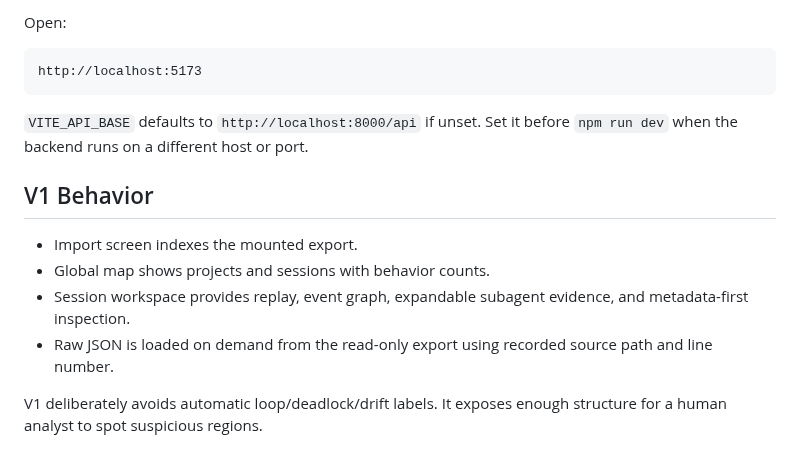
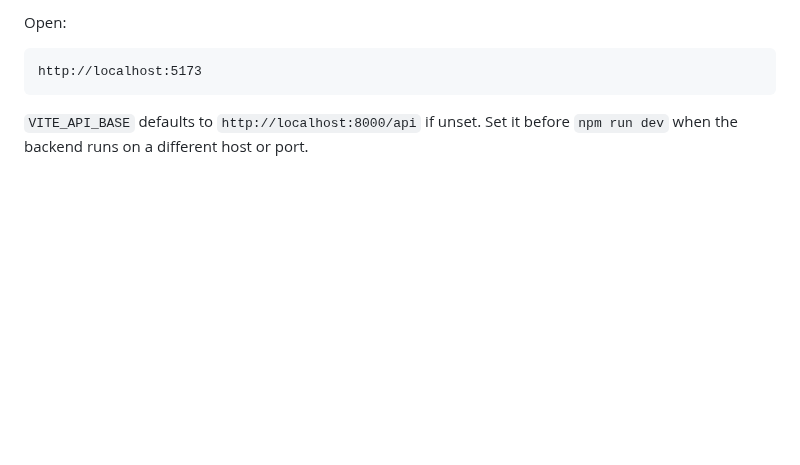
Before and after one commit to TarekAwwad/checkyouragent, a Markdown page: README.md, the part around one of its changes. Rendered like a GitHub page; blank space fills up the shorter version.

````diff
--- a/README.md
+++ b/README.md
@@ -70,12 +95,3 @@ http://localhost:5173
 ```
 
 `VITE_API_BASE` defaults to `http://localhost:8000/api` if unset. Set it before `npm run dev` when the backend runs on a different host or port.
-
-## V1 Behavior
-
-- Import screen indexes the mounted export.
-- Global map shows projects and sessions with behavior counts.
-- Session workspace provides replay, event graph, expandable subagent evidence, and metadata-first inspection.
-- Raw JSON is loaded on demand from the read-only export using recorded source path and line number.
-
-V1 deliberately avoids automatic loop/deadlock/drift labels. It exposes enough structure for a human analyst to spot suspicious regions.
````
Also changed, not shown: other parts of README.md (+25 -0 lines), docs/screenshots/cost-analytics-1.png (added), docs/screenshots/cost-analytics-2.png (added), docs/screenshots/import.png (added), docs/screenshots/session-workspace.png (added), docs/screenshots/triage-board.png (added).
